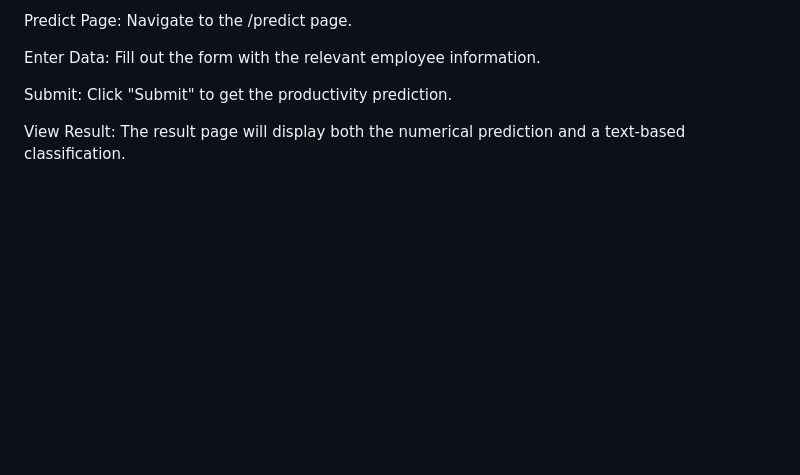
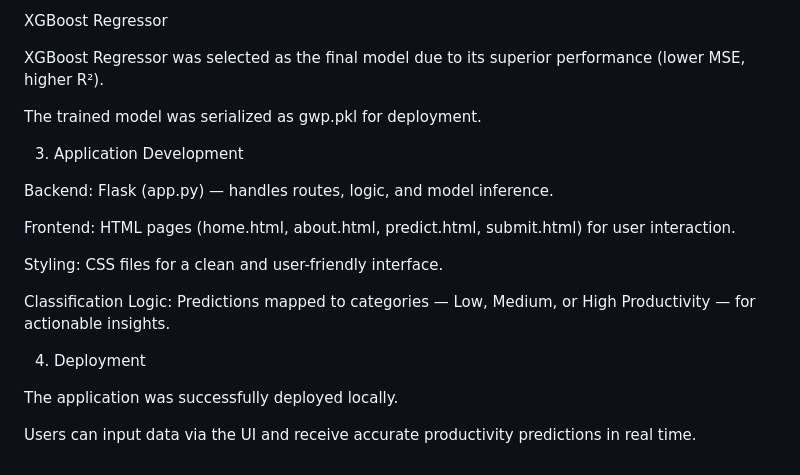
Before and after one commit to Shaunak-Kunde/SmartInternz-Internship-Machine-Learning-Engineer-Shaunak, a Markdown page: README.md, the part around the change printed below. Rendered like a GitHub page; blank space fills up the shorter version.

```diff
--- a/README.md
+++ b/README.md
@@ -85,8 +68,22 @@ Home Page: The starting page provides a general overview of the app.
 
-Predict Page: Navigate to the /predict page.
+XGBoost Regressor
 
-Enter Data: Fill out the form with the relevant employee information.
+XGBoost Regressor was selected as the final model due to its superior performance (lower MSE, higher R²).
 
-Submit: Click "Submit" to get the productivity prediction.
+The trained model was serialized as gwp.pkl for deployment.
 
-View Result: The result page will display both the numerical prediction and a text-based classification.
+3. Application Development
+
+Backend: Flask (app.py) — handles routes, logic, and model inference.
+
+Frontend: HTML pages (home.html, about.html, predict.html, submit.html) for user interaction.
+
+Styling: CSS files for a clean and user-friendly interface.
+
+Classification Logic: Predictions mapped to categories — Low, Medium, or High Productivity — for actionable insights.
+
+4. Deployment
+
+The application was successfully deployed locally.
+
+Users can input data via the UI and receive accurate productivity predictions in real time.
```
Also changed, not shown: other parts of README.md (+36 -53 lines).
